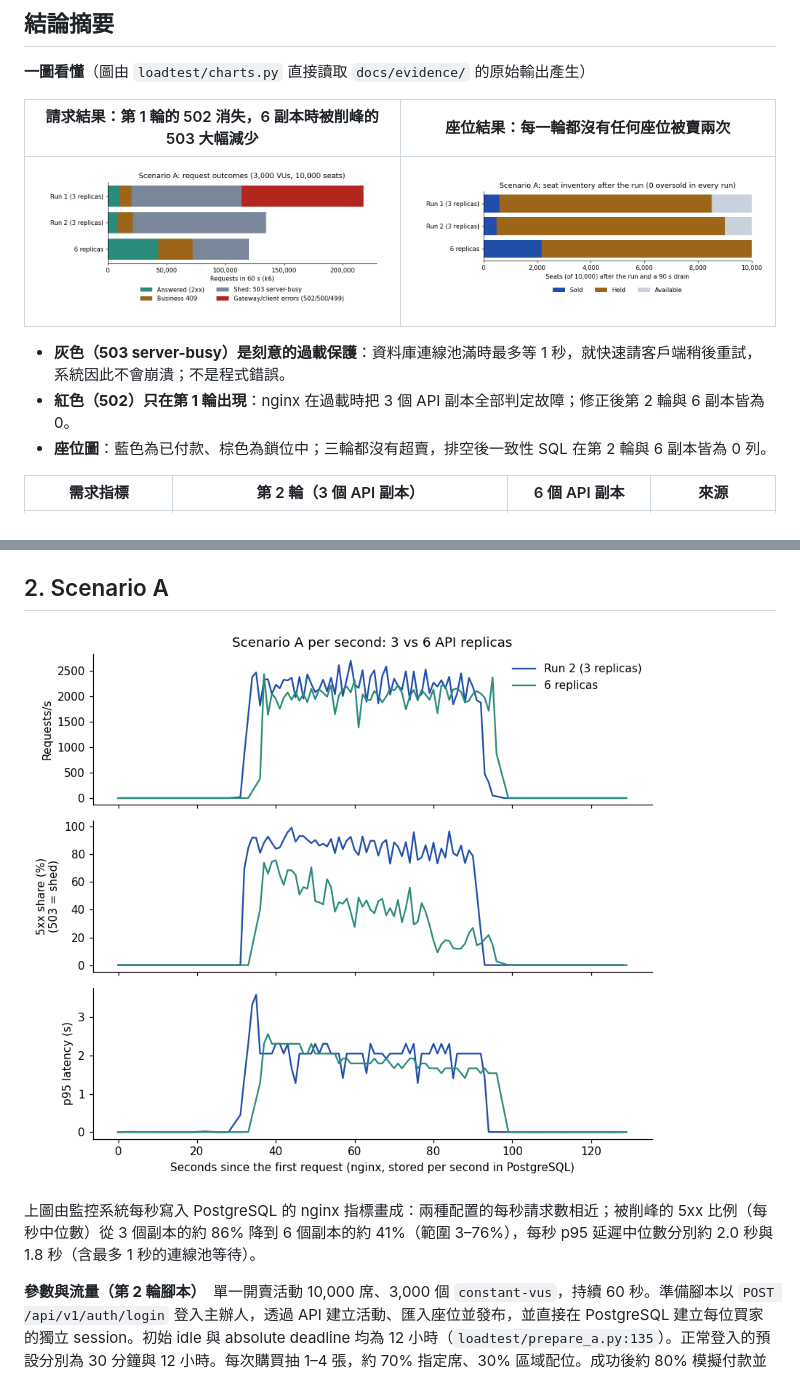
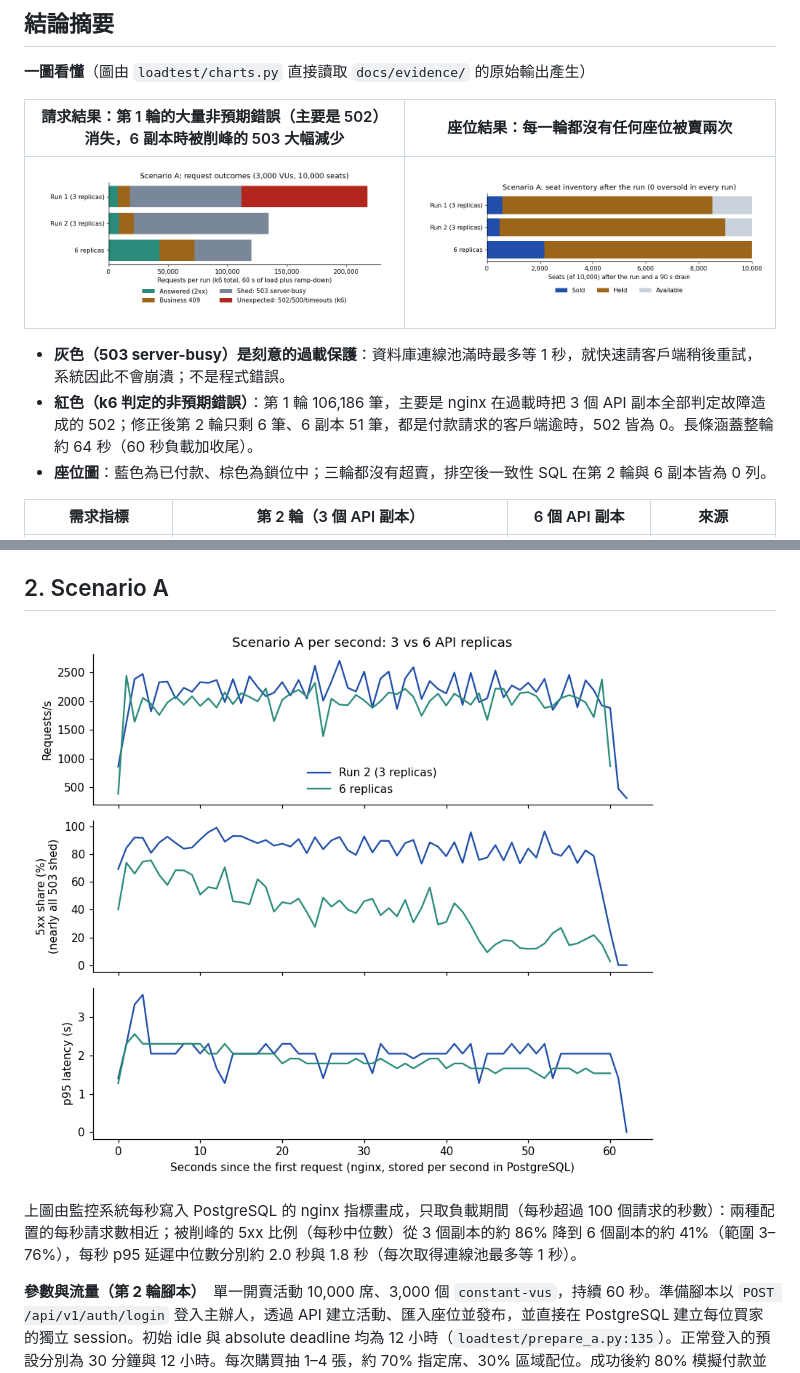
Before and after one commit to kaiser0421/wy-project, a Markdown page: LOADTEST.md, 2 parts joined by grey strips. GitHub-like rendering; pictures changed too: docs/evidence/charts/a-per-second.png, docs/evidence/charts/a-request-outcomes.png.

```diff
--- a/LOADTEST.md
+++ b/LOADTEST.md
@@ -4,12 +4,12 @@
 
 **一圖看懂**（圖由 `loadtest/charts.py` 直接讀取 `docs/evidence/` 的原始輸出產生）
 
-| 請求結果：第 1 輪的 502 消失，6 副本時被削峰的 503 大幅減少 | 座位結果：每一輪都沒有任何座位被賣兩次 |
+| 請求結果：第 1 輪的大量非預期錯誤（主要是 502）消失，6 副本時被削峰的 503 大幅減少 | 座位結果：每一輪都沒有任何座位被賣兩次 |
 | --- | --- |
 | ![情境 A 請求結果](docs/evidence/charts/a-request-outcomes.png) | ![情境 A 座位結果](docs/evidence/charts/a-seat-inventory.png) |
 
 - **灰色（503 server-busy）是刻意的過載保護**：資料庫連線池滿時最多等 1 秒，就快速請客戶端稍後重試，系統因此不會崩潰；不是程式錯誤。
-- **紅色（502）只在第 1 輪出現**：nginx 在過載時把 3 個 API 副本全部判定故障；修正後第 2 輪與 6 副本皆為 0。
+- **紅色（k6 判定的非預期錯誤）**：第 1 輪 106,186 筆，主要是 nginx 在過載時把 3 個 API 副本全部判定故障造成的 502；修正後第 2 輪只剩 6 筆、6 副本 51 筆，都是付款請求的客戶端逾時，502 皆為 0。長條涵蓋整輪約 64 秒（60 秒負載加收尾）。
 - **座位圖**：藍色為已付款、棕色為鎖位中；三輪都沒有超賣，排空後一致性 SQL 在第 2 輪與 6 副本皆為 0 列。
 
 
@@ -63,7 +63,7 @@
 
 ![情境 A 每秒指標：3 與 6 個 API 副本](docs/evidence/charts/a-per-second.png)
 
-上圖由監控系統每秒寫入 PostgreSQL 的 nginx 指標畫成：兩種配置的每秒請求數相近；被削峰的 5xx 比例（每秒中位數）從 3 個副本的約 86% 降到 6 個副本的約 41%（範圍 3–76%），每秒 p95 延遲中位數分別約 2.0 秒與 1.8 秒（含最多 1 秒的連線池等待）。
+上圖由監控系統每秒寫入 PostgreSQL 的 nginx 指標畫成，只取負載期間（每秒超過 100 個請求的秒數）：兩種配置的每秒請求數相近；被削峰的 5xx 比例（每秒中位數）從 3 個副本的約 86% 降到 6 個副本的約 41%（範圍 3–76%），每秒 p95 延遲中位數分別約 2.0 秒與 1.8 秒（每次取得連線池最多等 1 秒）。
 
 
 **參數與流量（第 2 輪腳本）**　單一開賣活動 10,000 席、3,000 個 `constant-vus`，持續 60 秒。準備腳本以 `POST /api/v1/auth/login` 登入主辦人，透過 API 建立活動、匯入座位並發布，並直接在 PostgreSQL 建立每位買家的獨立 session。初始 idle 與 absolute deadline 均為 12 小時（`loadtest/prepare_a.py:135`）。正常登入的預設分別為 30 分鐘與 12 小時。每次購買抽 1–4 張，約 70% 指定席、30% 區域配位。成功後約 80% 模擬付款並輪詢訂單、10% 取消、10% 保留至期限，另抽約 2% 用原請求內容及 Idempotency-Key 驗證重放。重放遇 502／504 或 `503 server-busy` 時依 `Retry-After`（預設 1 秒）重送，合計最多 10 次嘗試。每筆發起的重放均須收到回應並驗證為原訂單。觸及個人配額後，確認已有 4 張的 VU 切到查訂單。請求 timeout 5 秒，指定的可重試 409 最多重送兩次。見 `loadtest/prepare_a.py:72`、`loadtest/prepare_a.py:110`、`backend/src/ticketing/core/settings.py:46`、`loadtest/scenario_a.js`。
```
Also changed, not shown: 1 other file.
